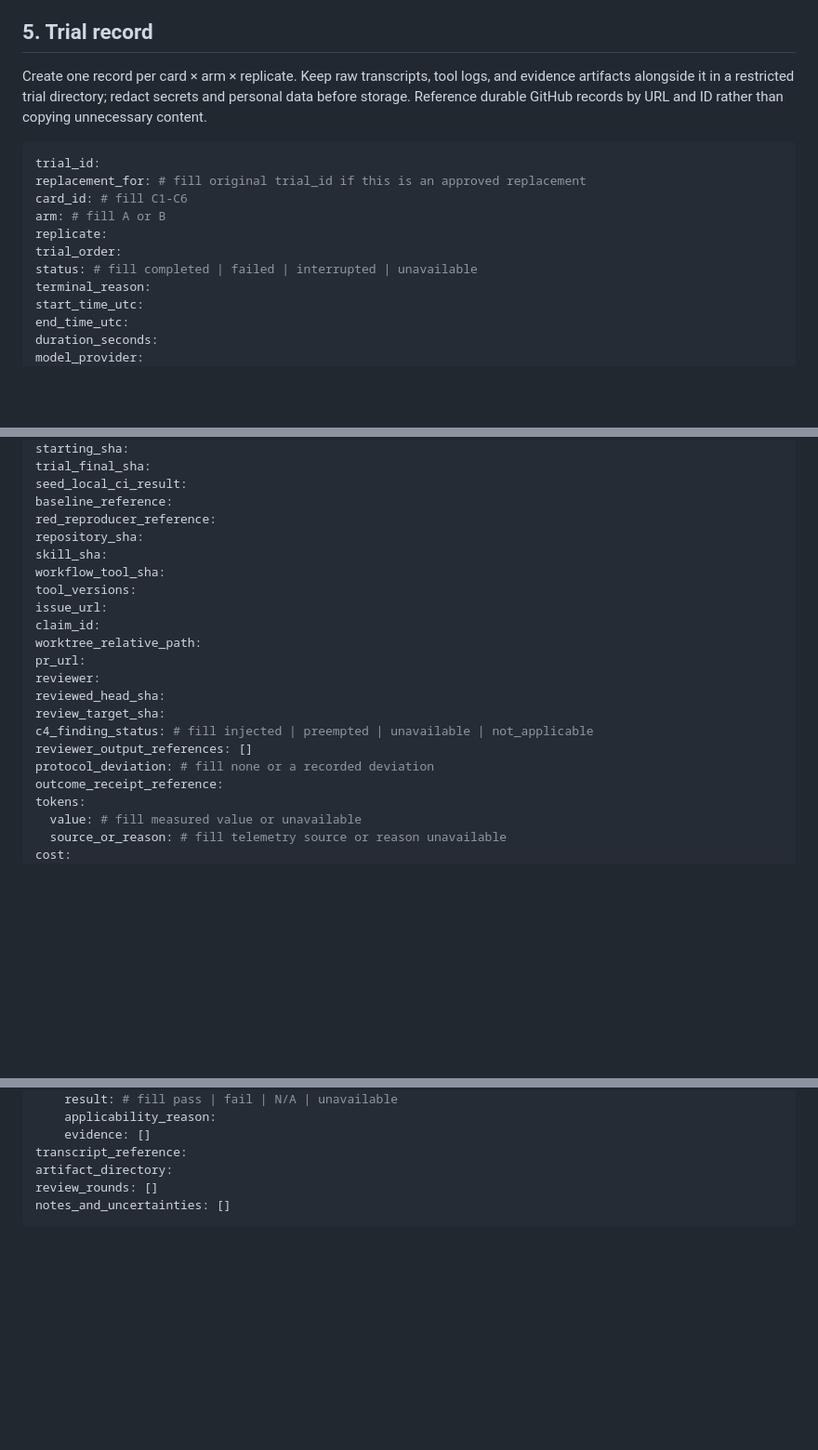
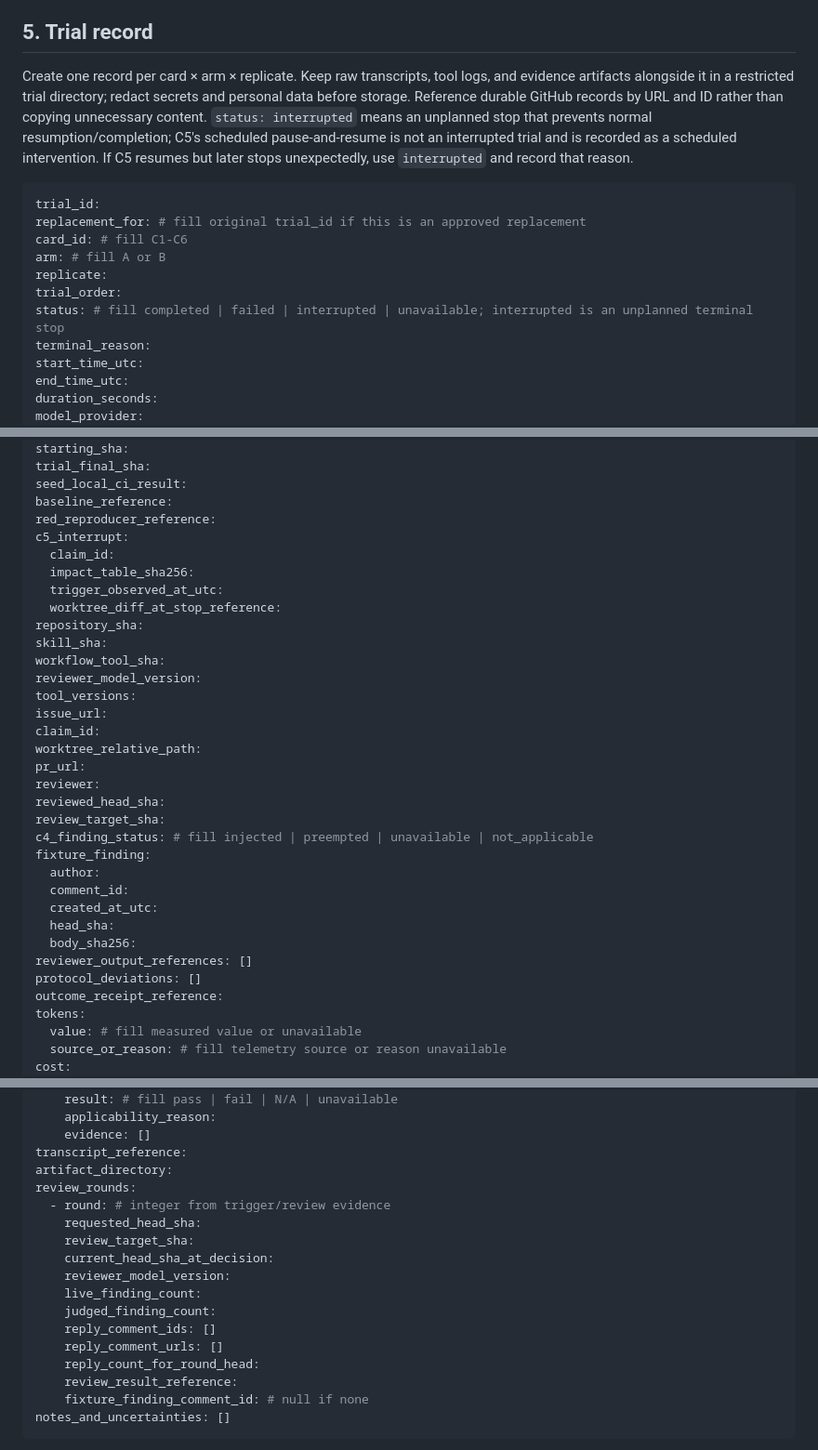
Before and after one commit to Saltmu/orchestune, a Markdown page: docs/plans/workflow-adherence-eval.md, 3 parts joined by grey strips. Shown at 93% size. Drawn GitHub-style; blank space fills up the shorter version.

Commit message:
docs: specify controlled review fixture and trial evidence

````diff
--- a/docs/plans/workflow-adherence-eval.md
+++ b/docs/plans/workflow-adherence-eval.md
@@ -187,7 +187,7 @@ If a required action has no evidence but the relevant source was available, scor
 
 ## 5. Trial record
 
-Create one record per card × arm × replicate. Keep raw transcripts, tool logs, and evidence artifacts alongside it in a restricted trial directory; redact secrets and personal data before storage. Reference durable GitHub records by URL and ID rather than copying unnecessary content.
+Create one record per card × arm × replicate. Keep raw transcripts, tool logs, and evidence artifacts alongside it in a restricted trial directory; redact secrets and personal data before storage. Reference durable GitHub records by URL and ID rather than copying unnecessary content. `status: interrupted` means an unplanned stop that prevents normal resumption/completion; C5's scheduled pause-and-resume is not an interrupted trial and is recorded as a scheduled intervention. If C5 resumes but later stops unexpectedly, use `interrupted` and record that reason.
 
 ```yaml
 trial_id:
@@ -196,7 +196,7 @@ card_id: # fill C1-C6
 arm: # fill A or B
 replicate:
 trial_order:
-status: # fill completed | failed | interrupted | unavailable
+status: # fill completed | failed | interrupted | unavailable; interrupted is an unplanned terminal stop
 terminal_reason:
 start_time_utc:
 end_time_utc:
@@ -216,9 +216,15 @@ trial_final_sha:
 seed_local_ci_result:
 baseline_reference:
 red_reproducer_reference:
+c5_interrupt:
+  claim_id:
+  impact_table_sha256:
+  trigger_observed_at_utc:
+  worktree_diff_at_stop_reference:
 repository_sha:
 skill_sha:
 workflow_tool_sha:
+reviewer_model_version:
 tool_versions:
 issue_url:
 claim_id:
@@ -228,8 +234,14 @@ reviewer:
 reviewed_head_sha:
 review_target_sha:
 c4_finding_status: # fill injected | preempted | unavailable | not_applicable
+fixture_finding:
+  author:
+  comment_id:
+  created_at_utc:
+  head_sha:
+  body_sha256:
 reviewer_output_references: []
-protocol_deviation: # fill none or a recorded deviation
+protocol_deviations: []
 outcome_receipt_reference:
 tokens:
   value: # fill measured value or unavailable
@@ -275,7 +287,19 @@ rubric:
     evidence: []
 transcript_reference:
 artifact_directory:
-review_rounds: []
+review_rounds:
+  - round: # integer from trigger/review evidence
+    requested_head_sha:
+    review_target_sha:
+    current_head_sha_at_decision:
+    reviewer_model_version:
+    live_finding_count:
+    judged_finding_count:
+    reply_comment_ids: []
+    reply_comment_urls: []
+    reply_count_for_round_head:
+    review_result_reference:
+    fixture_finding_comment_id: # null if none
 notes_and_uncertainties: []
 ```
 
````
Also changed, not shown: other parts of docs/plans/workflow-adherence-eval.md (+7 -7 lines).
